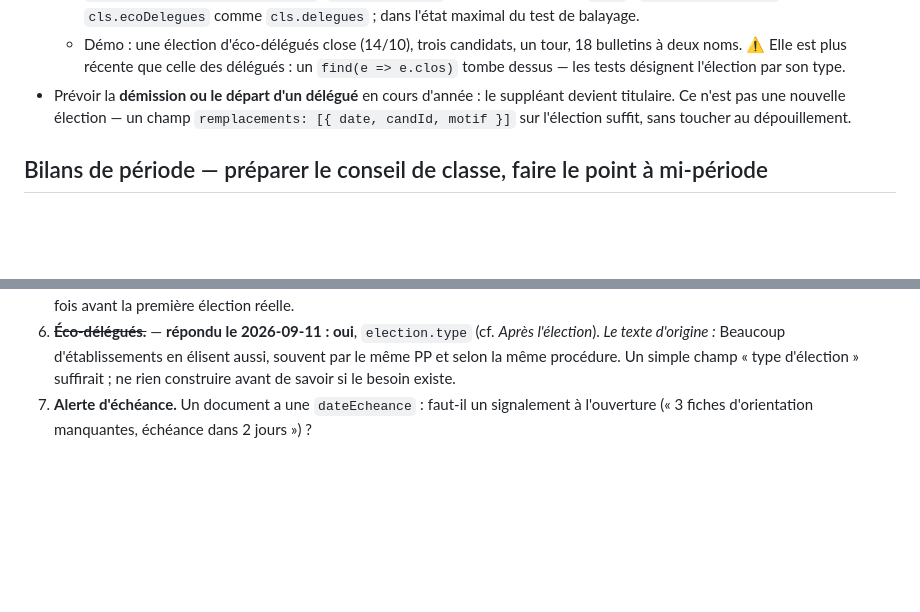
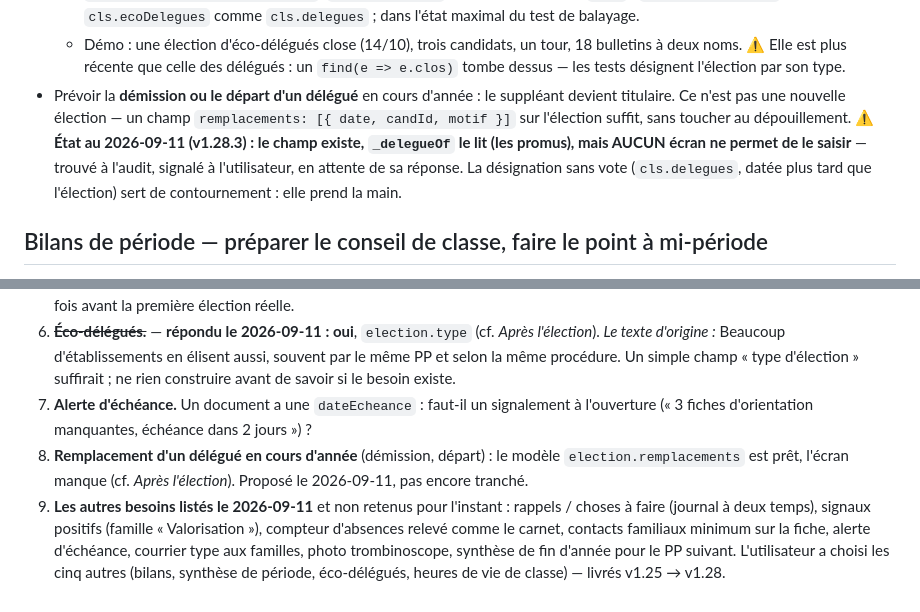
Before and after one commit to Belenos-Toutatis/suivi-pp, a Markdown page: CLAUDE.md, 2 parts joined by grey strips. Drawn GitHub-style; blank space fills up the shorter version.

Commit message:
CLAUDE.md : le remplacement d'un délégué n'a pas d'écran ; les besoins non retenus, pour mémoire
Co-Authored-By: Claude Opus 5 <noreply@anthropic.com>

```diff
--- a/CLAUDE.md
+++ b/CLAUDE.md
@@ -438,7 +438,7 @@ Le livrable de l'onglet. Une page portrait, sans thème sombre (cf. neutralisati
   - Démo : une élection d'éco-délégués close (14/10), trois candidats, un tour, 18 bulletins
     à deux noms. ⚠️ Elle est plus récente que celle des délégués : un `find(e => e.clos)`
     tombe dessus — les tests désignent l'élection par son type.
-- Prévoir la **démission ou le départ d'un délégué** en cours d'année : le suppléant devient titulaire. Ce n'est pas une nouvelle élection — un champ `remplacements: [{ date, candId, motif }]` sur l'élection suffit, sans toucher au dépouillement.
+- Prévoir la **démission ou le départ d'un délégué** en cours d'année : le suppléant devient titulaire. Ce n'est pas une nouvelle élection — un champ `remplacements: [{ date, candId, motif }]` sur l'élection suffit, sans toucher au dépouillement. ⚠️ **État au 2026-09-11 (v1.28.3) : le champ existe, `_delegueOf` le lit (les promus), mais AUCUN écran ne permet de le saisir** — trouvé à l'audit, signalé à l'utilisateur, en attente de sa réponse. La désignation sans vote (`cls.delegues`, datée plus tard que l'élection) sert de contournement : elle prend la main.
 
 ## Bilans de période — préparer le conseil de classe, faire le point à mi-période
 
@@ -1504,3 +1504,5 @@ Aucune ne bloque le démarrage — les étapes 1 à 3 se font sans réponse —
 5. **Modalités exactes de son établissement** : uninominal ou plurinominal, suppléants élus avec les titulaires ou séparément, départage. Les défauts viennent de sa propre présentation, mais le règlement intérieur de l'établissement prime — à vérifier une fois avant la première élection réelle.
 6. ~~**Éco-délégués.**~~ — **répondu le 2026-09-11 : oui**, `election.type` (cf. *Après l'élection*). *Le texte d'origine :* Beaucoup d'établissements en élisent aussi, souvent par le même PP et selon la même procédure. Un simple champ « type d'élection » suffirait ; ne rien construire avant de savoir si le besoin existe.
 7. **Alerte d'échéance.** Un document a une `dateEcheance` : faut-il un signalement à l'ouverture (« 3 fiches d'orientation manquantes, échéance dans 2 jours ») ?
+8. **Remplacement d'un délégué en cours d'année** (démission, départ) : le modèle `election.remplacements` est prêt, l'écran manque (cf. *Après l'élection*). Proposé le 2026-09-11, pas encore tranché.
+9. **Les autres besoins listés le 2026-09-11** et non retenus pour l'instant : rappels / choses à faire (journal à deux temps), signaux positifs (famille « Valorisation »), compteur d'absences relevé comme le carnet, contacts familiaux minimum sur la fiche, alerte d'échéance, courrier type aux familles, photo trombinoscope, synthèse de fin d'année pour le PP suivant. L'utilisateur a choisi les cinq autres (bilans, synthèse de période, éco-délégués, heures de vie de classe) — livrés v1.25 → v1.28.
```
